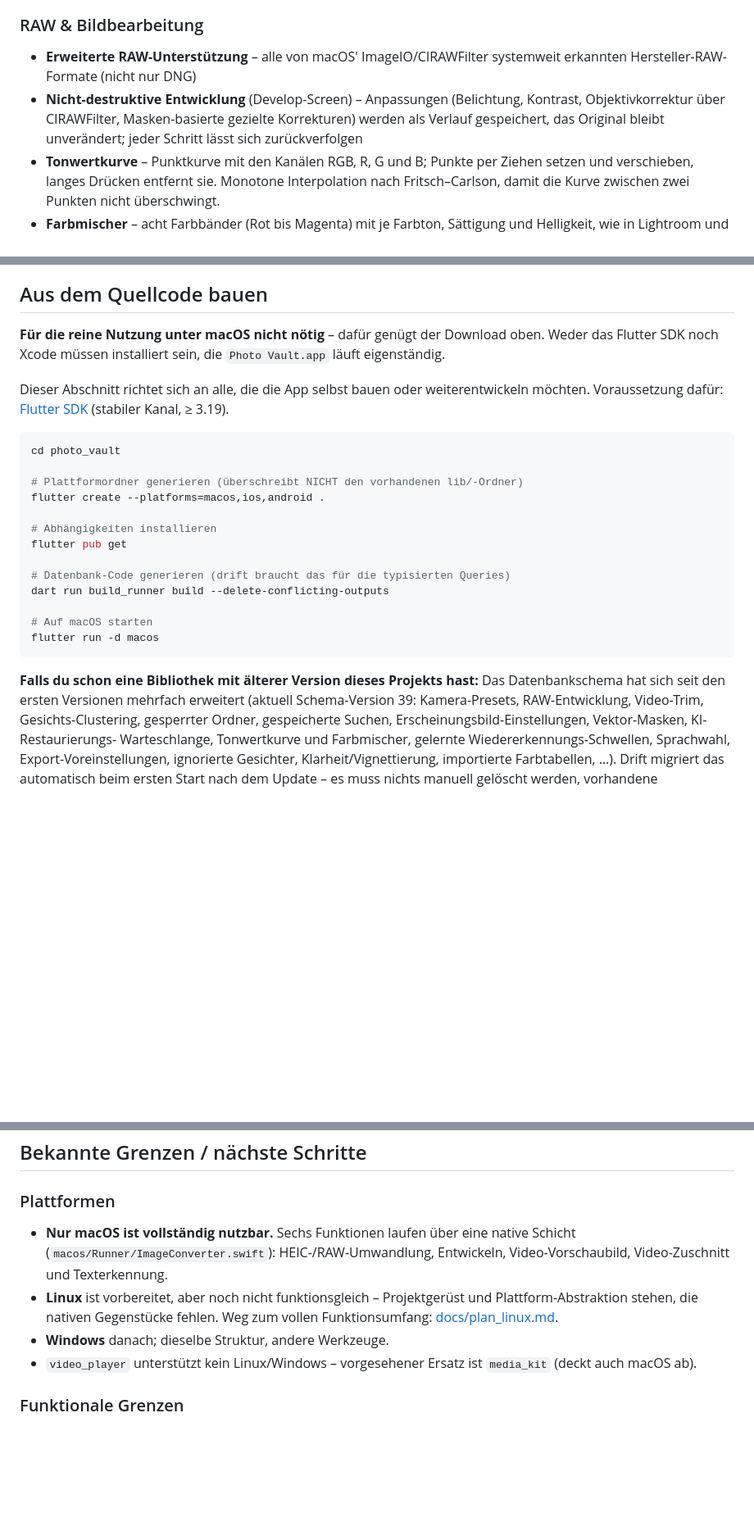
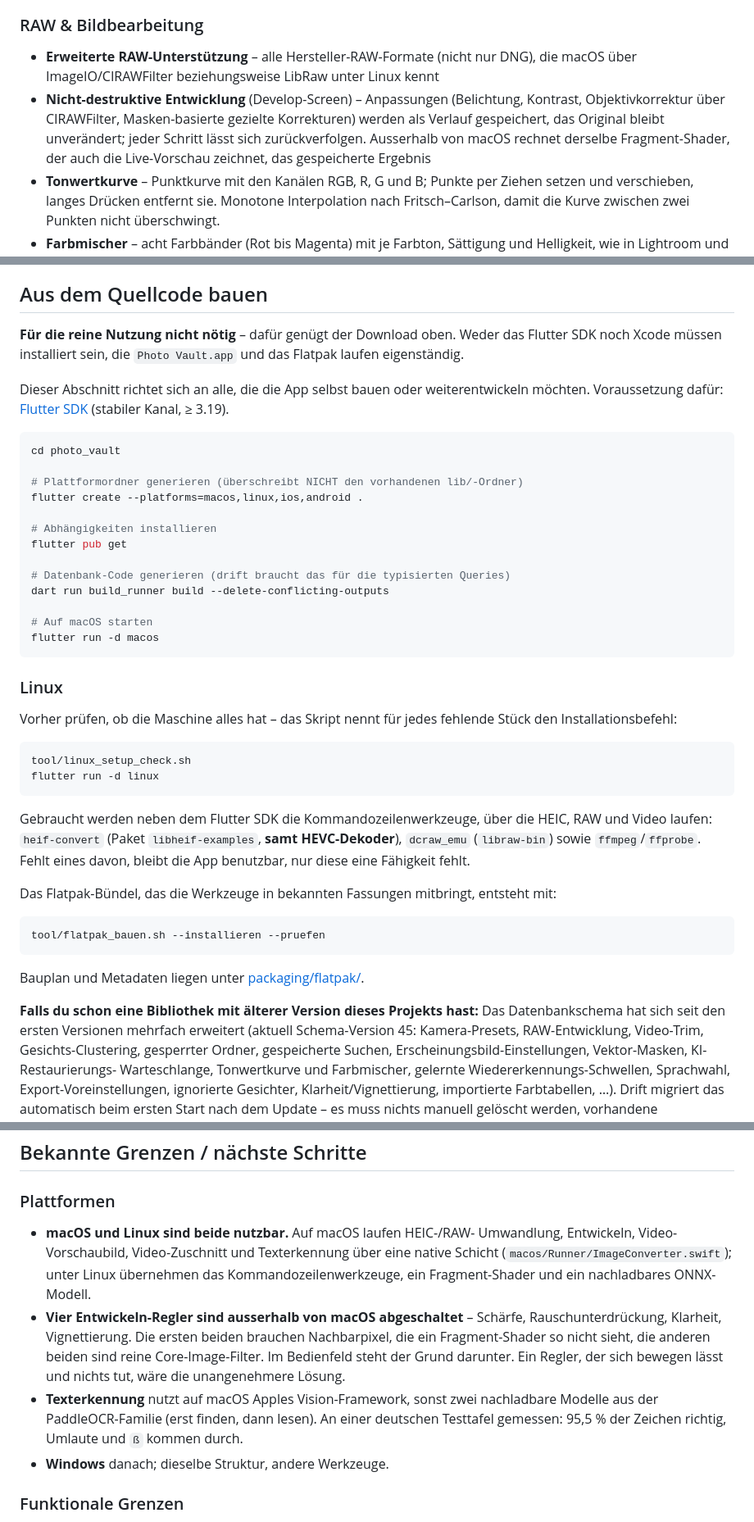
Before and after one commit to LeonardoGamar/photo-vault, a Markdown page: README.md, 3 parts joined by grey strips. Shown at 82% size. GitHub-like rendering; blank space fills up the shorter version.

Commit message:
README: Linux ist keine Vorbereitung mehr

````diff
--- a/README.md
+++ b/README.md
@@ -233,12 +256,15 @@ welche Modelle aus welcher Quelle stammen.
 
 ### RAW & Bildbearbeitung
 
-- **Erweiterte RAW-Unterstützung** – alle von macOS' ImageIO/CIRAWFilter
-  systemweit erkannten Hersteller-RAW-Formate (nicht nur DNG)
+- **Erweiterte RAW-Unterstützung** – alle Hersteller-RAW-Formate (nicht nur
+  DNG), die macOS über ImageIO/CIRAWFilter beziehungsweise LibRaw unter
+  Linux kennt
 - **Nicht-destruktive Entwicklung** (Develop-Screen) – Anpassungen
   (Belichtung, Kontrast, Objektivkorrektur über CIRAWFilter, Masken-basierte
   gezielte Korrekturen) werden als Verlauf gespeichert, das Original bleibt
-  unverändert; jeder Schritt lässt sich zurückverfolgen
+  unverändert; jeder Schritt lässt sich zurückverfolgen. Ausserhalb von
+  macOS rechnet derselbe Fragment-Shader, der auch die Live-Vorschau
+  zeichnet, das gespeicherte Ergebnis
 - **Tonwertkurve** – Punktkurve mit den Kanälen RGB, R, G und B; Punkte per
   Ziehen setzen und verschieben, langes Drücken entfernt sie. Monotone
   Interpolation nach Fritsch–Carlson, damit die Kurve zwischen zwei Punkten
@@ -298,9 +324,9 @@ welche Modelle aus welcher Quelle stammen.
 
 ## Aus dem Quellcode bauen
 
-**Für die reine Nutzung unter macOS nicht nötig** – dafür genügt der
-Download oben. Weder das Flutter SDK noch Xcode müssen installiert sein,
-die `Photo Vault.app` läuft eigenständig.
+**Für die reine Nutzung nicht nötig** – dafür genügt der Download oben.
+Weder das Flutter SDK noch Xcode müssen installiert sein, die
+`Photo Vault.app` und das Flatpak laufen eigenständig.
 
 Dieser Abschnitt richtet sich an alle, die die App selbst bauen oder
 weiterentwickeln möchten. Voraussetzung dafür:
@@ -311,7 +337,7 @@ weiterentwickeln möchten. Voraussetzung dafür:
 cd photo_vault
 
 # Plattformordner generieren (überschreibt NICHT den vorhandenen lib/-Ordner)
-flutter create --platforms=macos,ios,android .
+flutter create --platforms=macos,linux,ios,android .
 
 # Abhängigkeiten installieren
 flutter pub get
@@ -323,9 +349,35 @@ dart run build_runner build --delete-conflicting-outputs
 flutter run -d macos
 ```
 
+### Linux
+
+Vorher prüfen, ob die Maschine alles hat – das Skript nennt für jedes
+fehlende Stück den Installationsbefehl:
+
+```bash
+tool/linux_setup_check.sh
+flutter run -d linux
+```
+
+Gebraucht werden neben dem Flutter SDK die Kommandozeilenwerkzeuge, über
+die HEIC, RAW und Video laufen: `heif-convert` (Paket `libheif-examples`,
+**samt HEVC-Dekoder**), `dcraw_emu` (`libraw-bin`) sowie
+`ffmpeg`/`ffprobe`. Fehlt eines davon, bleibt die App benutzbar, nur
+diese eine Fähigkeit fehlt.
+
+Das Flatpak-Bündel, das die Werkzeuge in bekannten Fassungen mitbringt,
+entsteht mit:
+
+```bash
+tool/flatpak_bauen.sh --installieren --pruefen
+```
+
+Bauplan und Metadaten liegen unter
+[packaging/flatpak/](packaging/flatpak/).
+
 **Falls du schon eine Bibliothek mit älterer Version dieses Projekts hast:**
 Das Datenbankschema hat sich seit den ersten Versionen mehrfach erweitert
-(aktuell Schema-Version 39: Kamera-Presets, RAW-Entwicklung, Video-Trim,
+(aktuell Schema-Version 45: Kamera-Presets, RAW-Entwicklung, Video-Trim,
 Gesichts-Clustering, gesperrter Ordner, gespeicherte Suchen,
 Erscheinungsbild-Einstellungen, Vektor-Masken, KI-Restaurierungs-
 Warteschlange, Tonwertkurve und Farbmischer, gelernte
@@ -595,15 +660,23 @@ OpenStreetMap – stehen in [NOTICE.md](NOTICE.md).
 
 ### Plattformen
 
-- **Nur macOS ist vollständig nutzbar.** Sechs Funktionen laufen über eine
-  native Schicht (`macos/Runner/ImageConverter.swift`): HEIC-/RAW-Umwandlung,
-  Entwickeln, Video-Vorschaubild, Video-Zuschnitt und Texterkennung.
-- **Linux** ist vorbereitet, aber noch nicht funktionsgleich – Projektgerüst
-  und Plattform-Abstraktion stehen, die nativen Gegenstücke fehlen. Weg zum
-  vollen Funktionsumfang: [docs/plan_linux.md](docs/plan_linux.md).
+- **macOS und Linux sind beide nutzbar.** Auf macOS laufen HEIC-/RAW-
+  Umwandlung, Entwickeln, Video-Vorschaubild, Video-Zuschnitt und
+  Texterkennung über eine native Schicht
+  (`macos/Runner/ImageConverter.swift`); unter Linux übernehmen das
+  Kommandozeilenwerkzeuge, ein Fragment-Shader und ein nachladbares
+  ONNX-Modell.
+- **Vier Entwickeln-Regler sind ausserhalb von macOS abgeschaltet** –
+  Schärfe, Rauschunterdrückung, Klarheit, Vignettierung. Die ersten beiden
+  brauchen Nachbarpixel, die ein Fragment-Shader so nicht sieht, die
+  anderen beiden sind reine Core-Image-Filter. Im Bedienfeld steht der
+  Grund darunter. Ein Regler, der sich bewegen lässt und nichts tut, wäre
+  die unangenehmere Lösung.
+- **Texterkennung** nutzt auf macOS Apples Vision-Framework, sonst zwei
+  nachladbare Modelle aus der PaddleOCR-Familie (erst finden, dann lesen).
+  An einer deutschen Testtafel gemessen: 95,5 % der Zeichen richtig,
+  Umlaute und `ß` kommen durch.
 - **Windows** danach; dieselbe Struktur, andere Werkzeuge.
-- `video_player` unterstützt kein Linux/Windows – vorgesehener Ersatz ist
-  `media_kit` (deckt auch macOS ab).
 
 ### Funktionale Grenzen
 
````
Also changed, not shown: other parts of README.md (+62 -15 lines).
